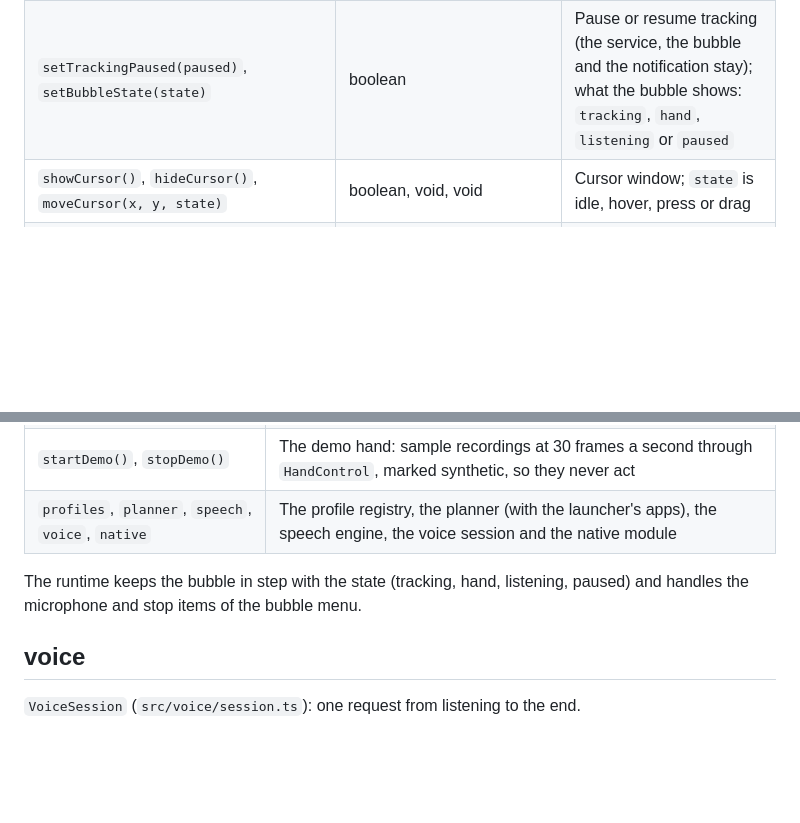
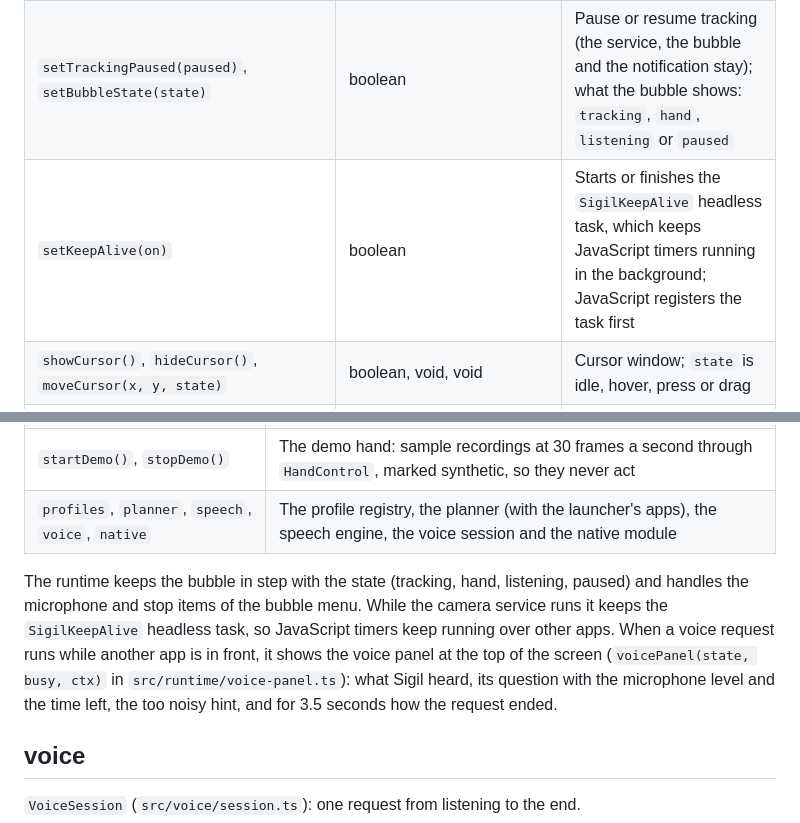
Before and after one commit to kwy404/sigil, a Markdown page: docs/MODULES.md, 2 parts joined by grey strips. Rendered like a GitHub page; blank space fills up the shorter version.

Commit message:
Document the keep alive task and the voice panel over other apps

```diff
--- a/docs/MODULES.md
+++ b/docs/MODULES.md
@@ -246,6 +246,7 @@ Local Expo module, autolinked from `modules/`. JavaScript API (`modules/sigil-co
 | `openPanel(panel)` | boolean | Wi-Fi, Bluetooth, Do Not Disturb or display settings |
 | `startCameraService(withMicrophone)`, `stopCameraService()` | boolean, void | Foreground service with the hand tracker, the cursor, the bubble and the notification; needs the camera permission and Sigil on screen |
 | `setTrackingPaused(paused)`, `setBubbleState(state)` | boolean | Pause or resume tracking (the service, the bubble and the notification stay); what the bubble shows: `tracking`, `hand`, `listening` or `paused` |
+| `setKeepAlive(on)` | boolean | Starts or finishes the `SigilKeepAlive` headless task, which keeps JavaScript timers running in the background; JavaScript registers the task first |
 | `showCursor()`, `hideCursor()`, `moveCursor(x, y, state)` | boolean, void, void | Cursor window; `state` is idle, hover, press or drag |
 | `tap`, `doubleTap`, `longPress`, `swipe` | `Promise<boolean>` | Gestures through the accessibility service |
 | `globalAction(name)`, `typeText(text, submit)`, `scroll(direction)` | `Promise<boolean>` | Navigation (also the power menu, the previous app and split screen), typing into the focused field, scrolling |
@@ -311,7 +312,7 @@ The checklist and the levels are read every 1.5 seconds while a screen is subscr
 | `startDemo()`, `stopDemo()` | The demo hand: sample recordings at 30 frames a second through `HandControl`, marked synthetic, so they never act |
 | `profiles`, `planner`, `speech`, `voice`, `native` | The profile registry, the planner (with the launcher's apps), the speech engine, the voice session and the native module |
 
-The runtime keeps the bubble in step with the state (tracking, hand, listening, paused) and handles the microphone and stop items of the bubble menu.
+The runtime keeps the bubble in step with the state (tracking, hand, listening, paused) and handles the microphone and stop items of the bubble menu. While the camera service runs it keeps the `SigilKeepAlive` headless task, so JavaScript timers keep running over other apps. When a voice request runs while another app is in front, it shows the voice panel at the top of the screen (`voicePanel(state, busy, ctx)` in `src/runtime/voice-panel.ts`): what Sigil heard, its question with the microphone level and the time left, the too noisy hint, and for 3.5 seconds how the request ended.
 
 ## voice
 
```
Also changed, not shown: docs/ARCHITECTURE.md (+1 -0 lines).
